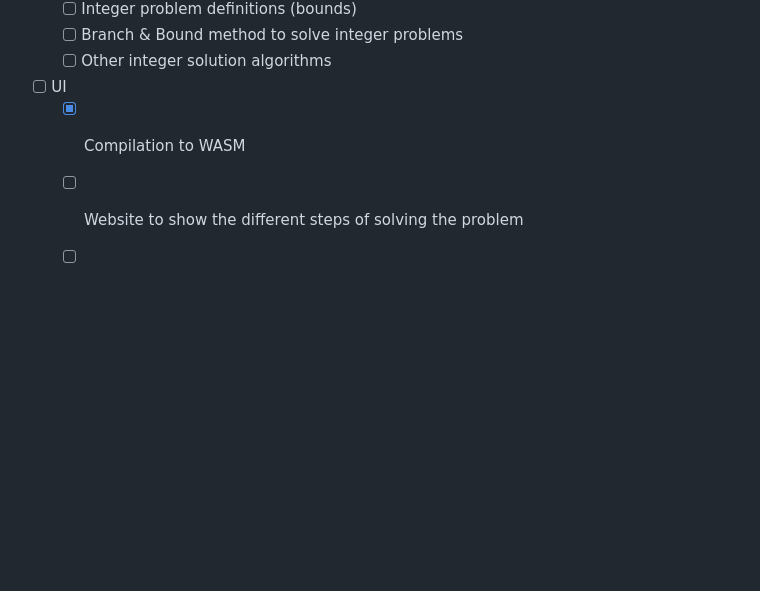
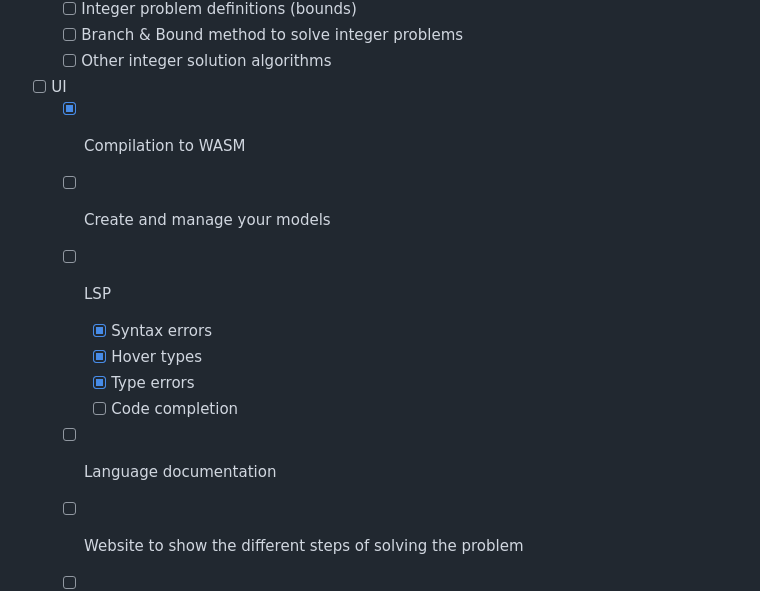
Before and after one commit to Specy/rooc, a Markdown page: README.md, the part around the change. Drawn GitHub-style; blank space fills up the shorter version.

```diff
--- a/README.md
+++ b/README.md
@@ -36,6 +36,13 @@ The "language" supports formal definitions of problems, with the ability to call
   - [ ] Other integer solution algorithms
 - [ ] UI
   - [x] Compilation to WASM
+  - [ ] Create and manage your models
+  - [ ] LSP
+    - [x] Syntax errors
+    - [x] Hover types
+    - [x] Type errors
+    - [ ] Code completion
+  - [ ] Language documentation
   - [ ] Website to show the different steps of solving the problem
   - [ ] List of modifications from the start of the problem to the end of the solution
 
```
